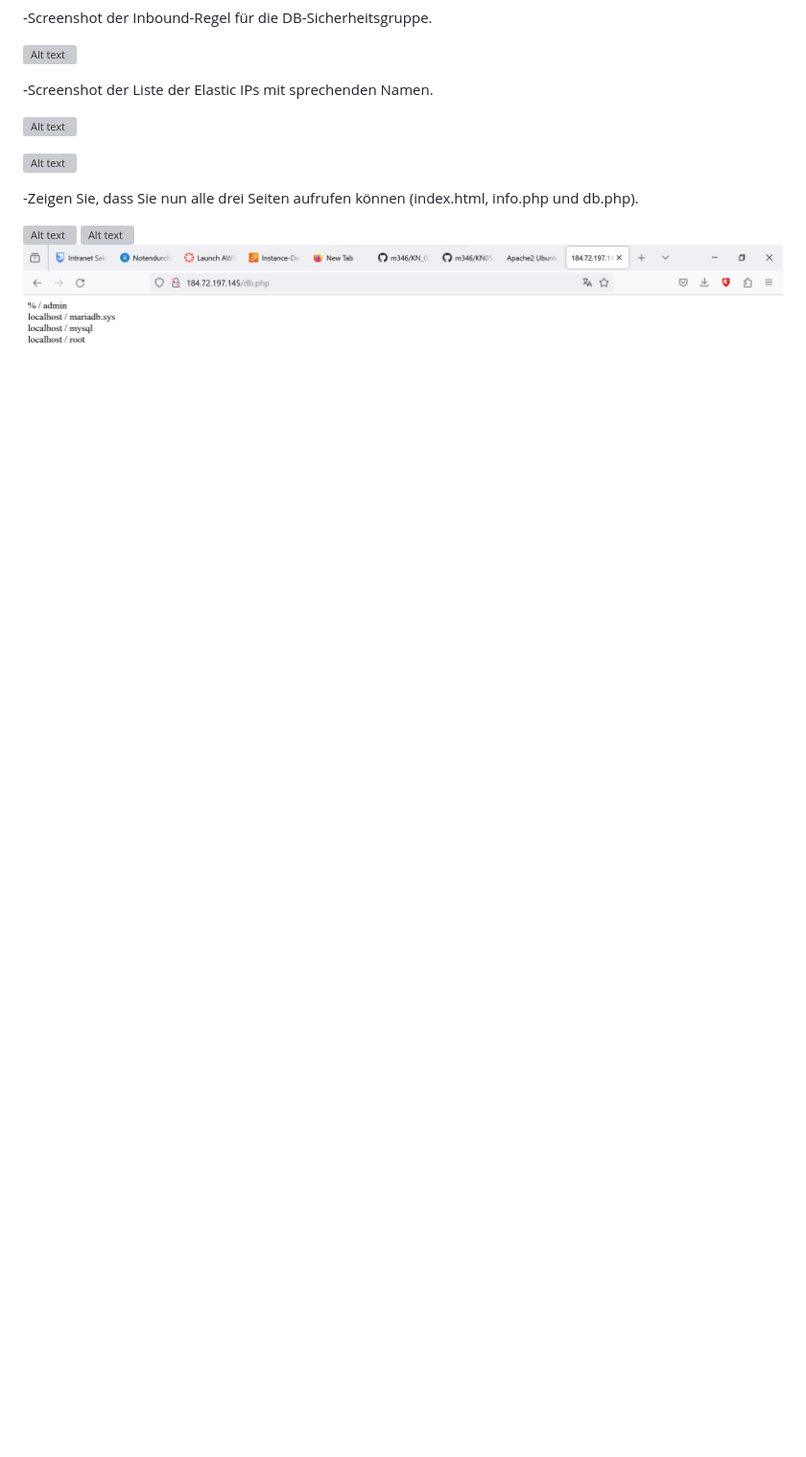
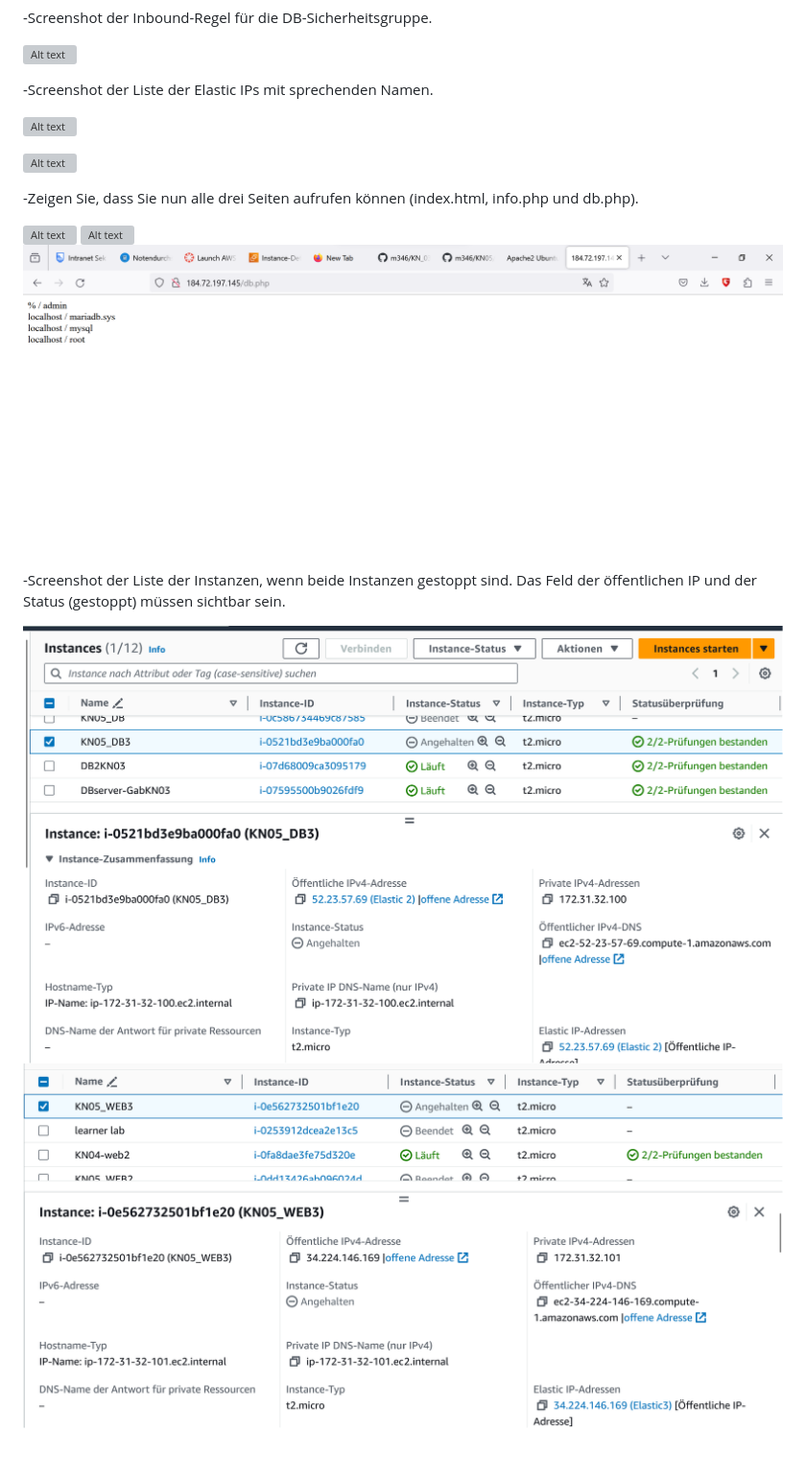
Before and after one commit to Gabriel05P/m346, a Markdown page: KN_05/Readme.md, the part around the change. Shown: that part at 96% size. Drawn GitHub-style; pictures changed too: KN_05/Angehalten_DB.png (added), KN_05/angehalten_WEB.png (added); blank space fills up the shorter version; grey boxes are pictures that could not be loaded.

```diff
--- a/KN_05/Readme.md
+++ b/KN_05/Readme.md
@@ -40,3 +40,9 @@ Abgaben
 ![Alt text](HTML_neu.png)
 ![Alt text](infophp.png)
 ![Alt text](adminKN05.png)
+
+-Screenshot der Liste der Instanzen, wenn beide Instanzen gestoppt sind. Das Feld der
+öffentlichen IP und der Status (gestoppt) müssen sichtbar sein.
+
+![Alt text](Angehalten_DB.png)
+![Alt text](angehalten_WEB.png)
```
